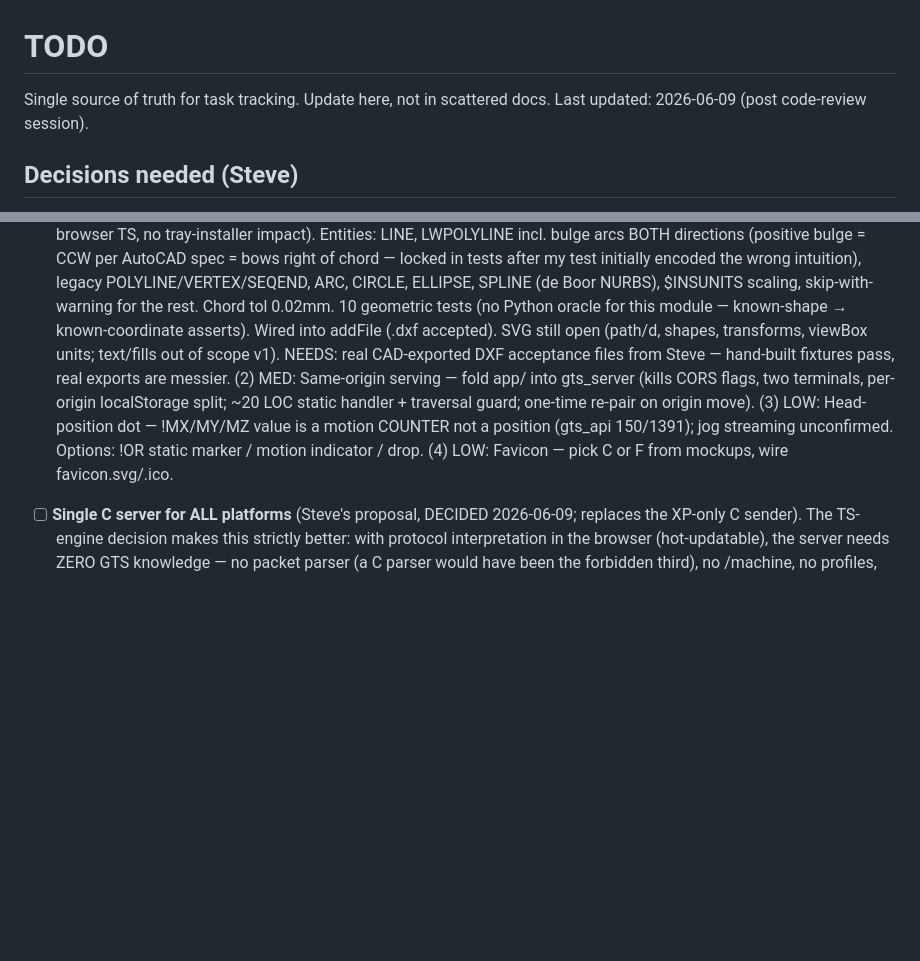
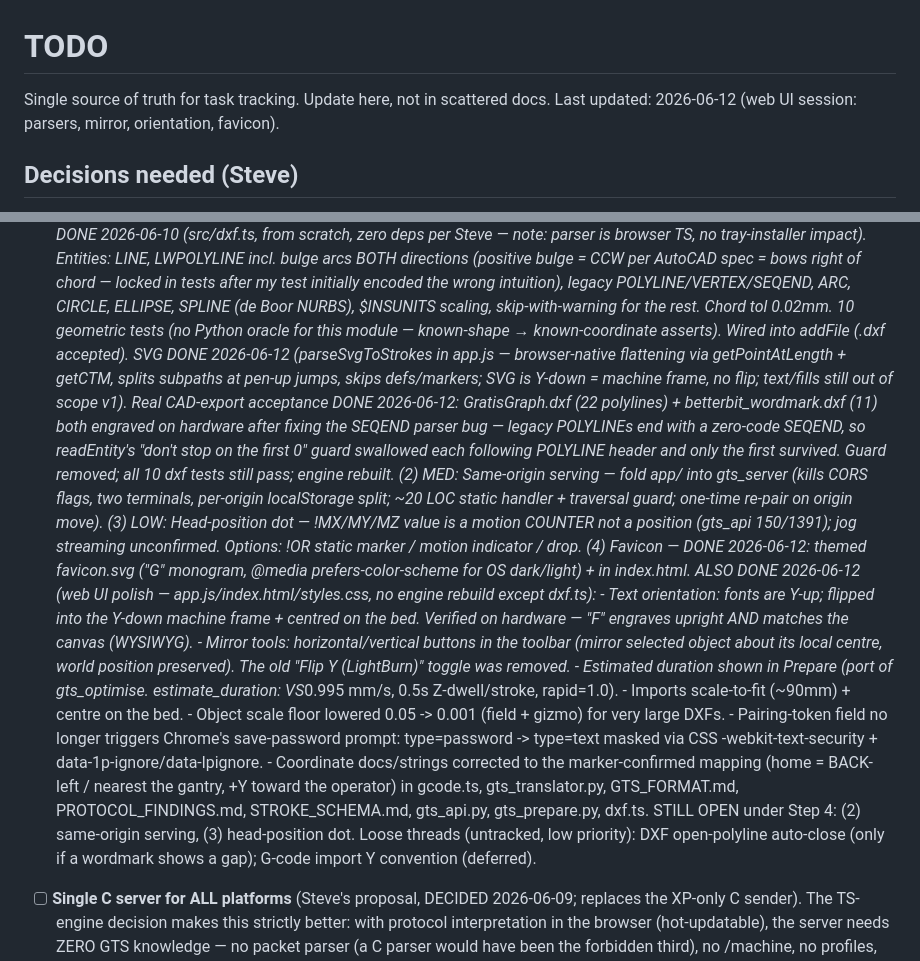
Before and after one commit to Stephen-Arsenault/GratisGraph, a Markdown page: TODO.md, 2 parts joined by grey strips. Rendered like a GitHub page; blank space fills up the shorter version.

Commit message:
docs: log 2026-06-12 web UI session (SVG import, DXF SEQEND fix, mirror tools, text orientation, favicon, coordinate corrections)

```diff
--- a/TODO.md
+++ b/TODO.md
@@ -1,7 +1,7 @@
 # TODO
 
 Single source of truth for task tracking. Update here, not in scattered docs.
-Last updated: 2026-06-09 (post code-review session).
+Last updated: 2026-06-12 (web UI session: parsers, mirror, orientation, favicon).
 
 ## Decisions needed (Steve)
 
@@ -200,16 +200,48 @@ Last updated: 2026-06-09 (post code-review session).
       $INSUNITS scaling, skip-with-warning for the rest. Chord tol 0.02mm.
       10 geometric tests (no Python oracle for this module — known-shape →
       known-coordinate asserts). Wired into addFile (.dxf accepted).
-      SVG still open (path/d, shapes, transforms, viewBox units; text/fills
-      out of scope v1). NEEDS: real CAD-exported DXF acceptance files from
-      Steve — hand-built fixtures pass, real exports are messier.
+      SVG DONE 2026-06-12 (parseSvgToStrokes in app.js — browser-native
+      flattening via getPointAtLength + getCTM, splits subpaths at pen-up
+      jumps, skips defs/markers; SVG is Y-down = machine frame, no flip;
+      text/fills still out of scope v1). Real CAD-export acceptance DONE
+      2026-06-12: GratisGraph.dxf (22 polylines) + betterbit_wordmark.dxf
+      (11) both engraved on hardware after fixing the SEQEND parser bug —
+      legacy POLYLINEs end with a zero-code SEQEND, so readEntity's
+      "don't stop on the first 0" guard swallowed each following POLYLINE
+      header and only the first survived. Guard removed; all 10 dxf tests
+      still pass; engine rebuilt.
       (2) MED: Same-origin serving — fold app/ into gts_server (kills CORS
       flags, two terminals, per-origin localStorage split; ~20 LOC static
       handler + traversal guard; one-time re-pair on origin move).
       (3) LOW: Head-position dot — !MX/MY/MZ value is a motion COUNTER not a
       position (gts_api 150/1391); jog streaming unconfirmed. Options: !OR
       static marker / motion indicator / drop.
-      (4) LOW: Favicon — pick C or F from mockups, wire favicon.svg/.ico.
+      (4) Favicon — DONE 2026-06-12: themed favicon.svg ("G" monogram,
+      @media prefers-color-scheme for OS dark/light) + <link> in index.html.
+      ALSO DONE 2026-06-12 (web UI polish — app.js/index.html/styles.css,
+      no engine rebuild except dxf.ts):
+        - Text orientation: fonts are Y-up; flipped into the Y-down machine
+          frame + centred on the bed. Verified on hardware — "F" engraves
+          upright AND matches the canvas (WYSIWYG).
+        - Mirror tools: horizontal/vertical buttons in the toolbar (mirror
+          selected object about its local centre, world position preserved).
+          The old "Flip Y (LightBurn)" toggle was removed.
+        - Estimated duration shown in Prepare (port of gts_optimise.
+          estimate_duration: VS*0.995 mm/s, 0.5s Z-dwell/stroke, rapid=1.0).
+        - Imports scale-to-fit (~90mm) + centre on the bed.
+        - Object scale floor lowered 0.05 -> 0.001 (field + gizmo) for very
+          large DXFs.
+        - Pairing-token field no longer triggers Chrome's save-password
+          prompt: type=password -> type=text masked via CSS
+          -webkit-text-security + data-1p-ignore/data-lpignore.
+        - Coordinate docs/strings corrected to the marker-confirmed mapping
+          (home = BACK-left / nearest the gantry, +Y toward the operator) in
+          gcode.ts, gts_translator.py, GTS_FORMAT.md, PROTOCOL_FINDINGS.md,
+          STROKE_SCHEMA.md, gts_api.py, gts_prepare.py, dxf.ts.
+      STILL OPEN under Step 4: (2) same-origin serving, (3) head-position
+      dot. Loose threads (untracked, low priority): DXF open-polyline
+      auto-close (only if a wordmark shows a gap); G-code import Y
+      convention (deferred).
 - [ ] **Single C server for ALL platforms** (Steve's proposal, DECIDED
       2026-06-09; replaces the XP-only C sender). The TS-engine decision makes
       this strictly better: with protocol interpretation in the browser
```
